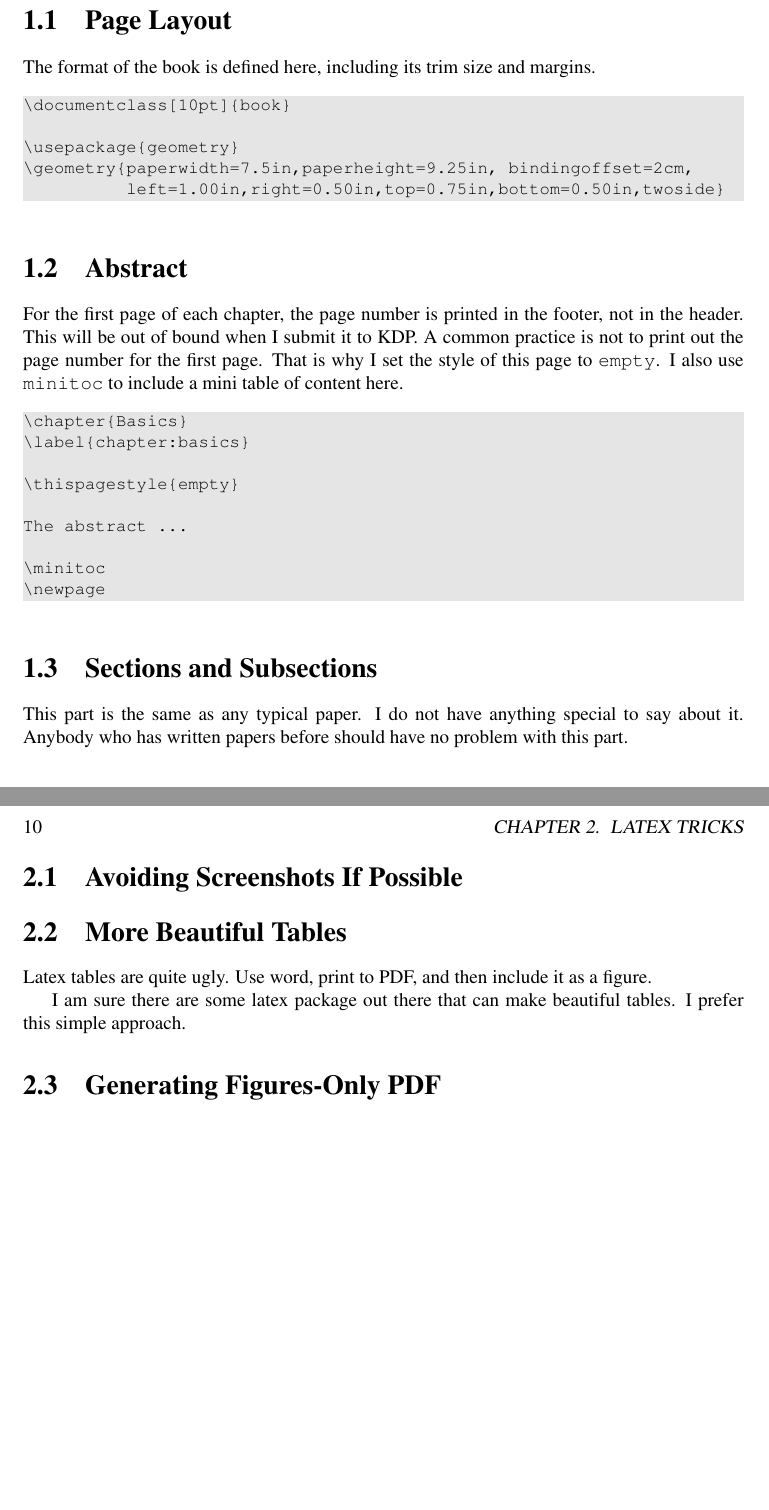
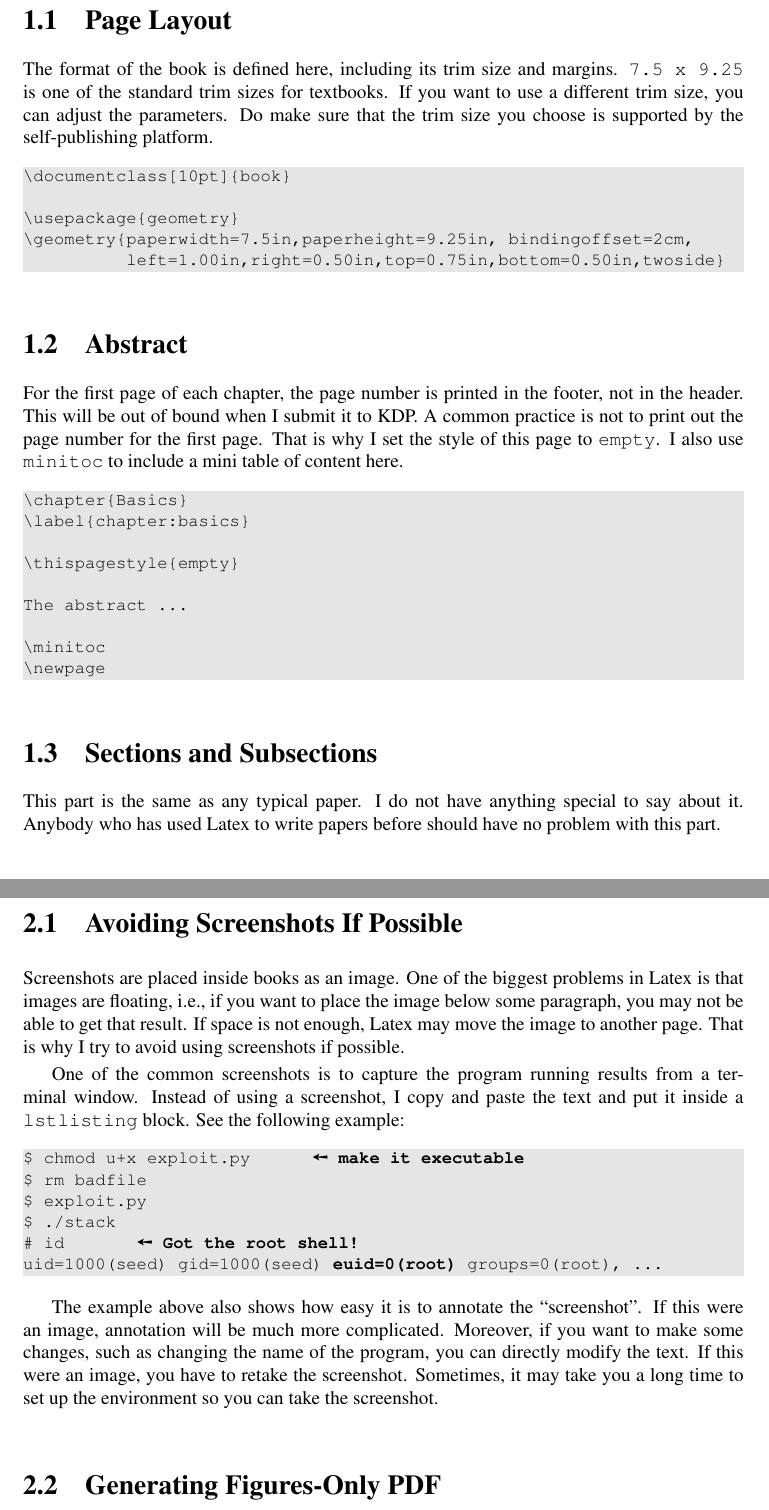
Before and after one commit to kevin-w-du/selfpublishing, a LaTeX thesis (book.tex, which reads latexbasics.tex, tricks.tex): two parts of pages 18 and 22 of 31 before the commit and two parts of pages 18 and 22 of 33 after it, joined at a grey line, cut so that both start at the same text, the shorter picture padded with empty space. Compiled offline with pdfLaTeX.

Commit message:
Coutinue adding new contents

```diff
--- a/latexbasics.tex
+++ b/latexbasics.tex
@@ -24,7 +25,11 @@ an easy job; using Overleaf, you don't need to install anything.
 \section{Page Layout}
 
 The format of the book is defined here, including its trim size and
-margins.
+margins. \texttt{7.5 x 9.25} is one of the standard trim sizes for
+textbooks.
+If you want to use a different trim size, you can adjust the
+parameters. Do make sure that the trim size you choose is supported by the
+self-publishing platform.
 
 
 \begin{lstlisting}
@@ -70,7 +75,7 @@ The abstract ...
 \section{Sections and Subsections}
 
 This part is the same as any typical paper. I do not have anything special
-to say about it. Anybody who has written papers before should have no problem with
+to say about it. Anybody who has used Latex to write papers before should have no problem with
 this part.
 
 
--- a/tricks.tex
+++ b/tricks.tex
@@ -18,20 +18,33 @@ I have learned and figured out some tricks that I find very useful.
 % *******************************************
 \section{Avoiding Screenshots If Possible}
 
+Screenshots are placed inside books as an image. One of the biggest
+problems in Latex is that images are floating, i.e., if you want to place
+the image below some paragraph, you may not be able to get that result.
+If space is not enough, Latex may move the image to another page. That is
+why I try to avoid using screenshots if possible.
 
+One of the common screenshots is to capture the program
+running results from a terminal window. Instead of using a screenshot,
+I copy and paste the text and put it inside a \texttt{lstlisting} block.
+See the following example:
 
+\begin{lstlisting}
+$ chmod u+x exploit.py      (*@\reflectbox{\ding{217}} \textbf{make it executable}@*)
+$ rm badfile
+$ exploit.py
+$ ./stack
+# id       (*@\reflectbox{\ding{217}} \textbf{Got the root shell!}@*)
+uid=1000(seed) gid=1000(seed) (*@\textbf{euid=0(root)}@*) groups=0(root), ...
+\end{lstlisting}
 
-
-% *******************************************
-% SECTION
-% *******************************************
-\section{More Beautiful Tables}
-
-Latex tables are quite ugly. Use word, print to PDF, and then include it as a figure.
-
-I am sure there are some latex package out there that can make beautiful
-tables. I prefer this simple approach.
-
+The example above also shows how easy it is to annotate the
+``screenshot''. If this were an image, annotation will be much
+more complicated. Moreover, if you want to make some changes, such as
+changing the name of the program, you can directly modify the text. If this
+were an image, you have to retake the screenshot. Sometimes, it may
+take you a long time to set up the environment so you can take
+the screenshot.
 
 
 
```
Also changed, not shown: copyright.tex (+2 -2 lines), publishing.tex (+5 -6 lines), preface.tex (line endings or trailing spaces), latexbasics.tex (17 more changed lines), tricks.tex (32 more changed lines).
